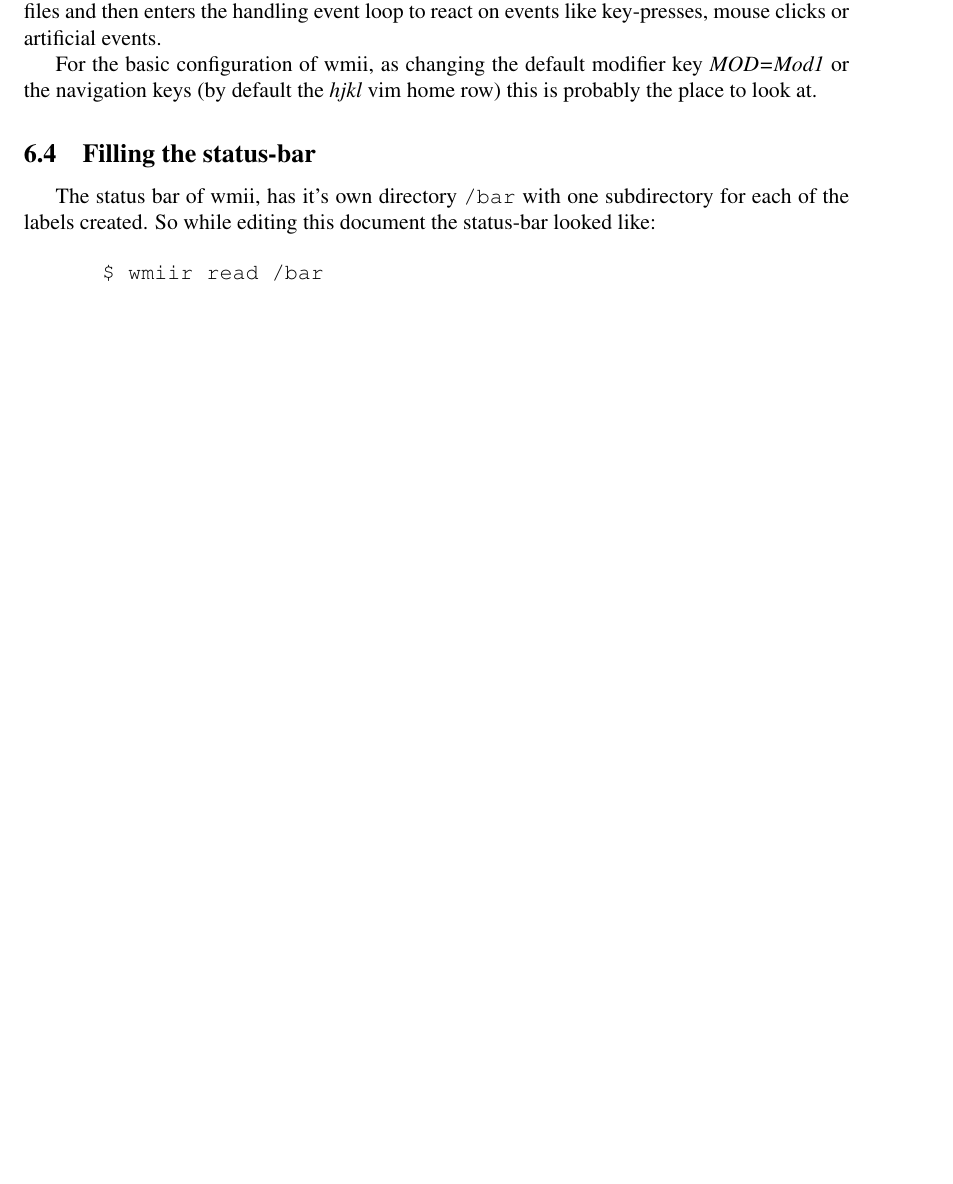
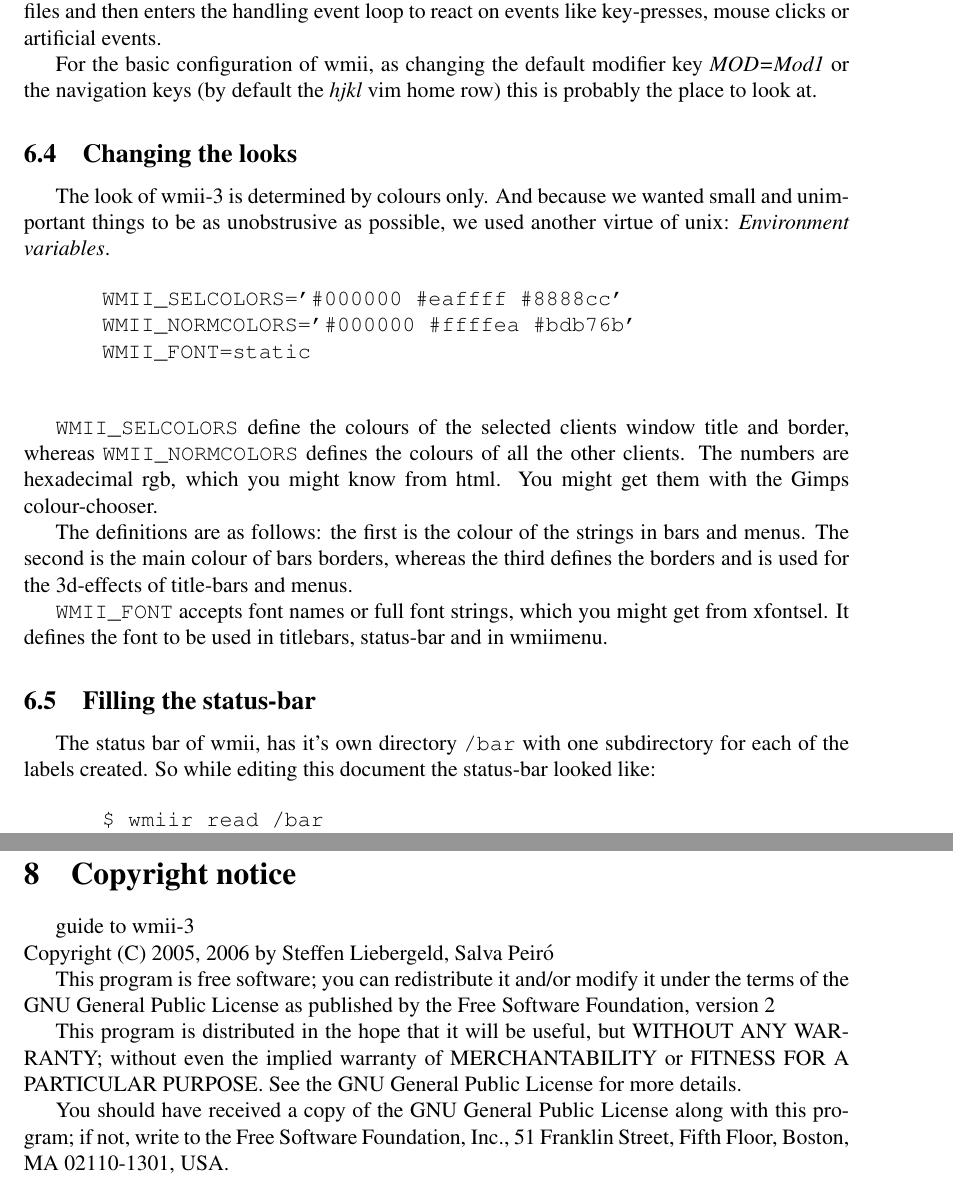
Before and after one commit to bartman/wmii, a LaTeX document (doc/guide_en.tex): part of page 11 of 12 before the commit and two parts of pages 11 and 14 of 14 after it, the two joined at a grey line, cut so that both start at the same text, the shorter picture padded with empty space. Compiled offline with pdfLaTeX; a LaTeX package or settings file that is missing is left out.

Commit message:
Added a chapter "Changing the looks", improved the "audience" chapter, corrected keybindings, added copyright information

```diff
--- a/doc/guide_en.tex
+++ b/doc/guide_en.tex
@@ -606,6 +618,34 @@
     modifier key \emph{MOD=Mod1} or the navigation keys (by default
     the \emph{hjkl} vim home row) this is probably the place to look
     at.
+
+  \subsection{Changing the looks}
+
+    The look of wmii-3 is determined by colours only. And because we
+    wanted small and unimportant things to be as unobstrusive as
+    possible, we used another virtue of unix: \emph{Environment
+    variables}.
+
+    \begin{verbatim}
+      WMII_SELCOLORS='#000000 #eaffff #8888cc'
+      WMII_NORMCOLORS='#000000 #ffffea #bdb76b'
+      WMII_FONT=static
+    \end{verbatim}
+
+    \verb+WMII_SELCOLORS+ define the colours of the selected clients
+    window title and border, whereas \verb+WMII_NORMCOLORS+ defines
+    the colours of all the other clients. The numbers are hexadecimal
+    rgb, which you might know from html. You might get them with the
+    Gimps colour-chooser.
+
+    The definitions are as follows: the first is the colour of the
+    strings in bars and menus. The second is the main colour of bars
+    borders, whereas the third defines the borders and is used for the
+    3d-effects of title-bars and menus.
+
+    \verb+WMII_FONT+ accepts font names or full font strings, which
+    you might get from xfontsel. It defines the font to be used in
+    titlebars, status-bar and in wmiimenu.
 
   \subsection{Filling the status-bar}
 
@@ -727,6 +772,25 @@
     up learning a lot and if in the end it's wrong you'll provide
     better feedback to solve the issue.
 
+\newpage
+
 \section{Copyright notice}
 
+guide to wmii-3\\
+Copyright (C) 2005, 2006 by Steffen Liebergeld, Salva Peir\'o
+
+This program is free software; you can redistribute it and/or modify
+it under the terms of the GNU General Public License as published by
+the Free Software Foundation, version 2
+
+This program is distributed in the hope that it will be useful, but
+WITHOUT ANY WARRANTY; without even the implied warranty of
+MERCHANTABILITY or FITNESS FOR A PARTICULAR PURPOSE.  See the GNU
+General Public License for more details.
+
+You should have received a copy of the GNU General Public License
+along with this program; if not, write to the Free Software
+Foundation, Inc., 51 Franklin Street, Fifth Floor, Boston, MA
+02110-1301, USA.
+
 \end{document}
```
Also changed, not shown: doc/guide_en.tex (59 more changed lines). Lines whose indentation alone changed are shown as unchanged.
